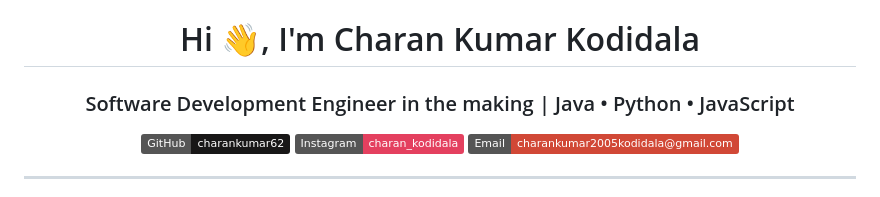
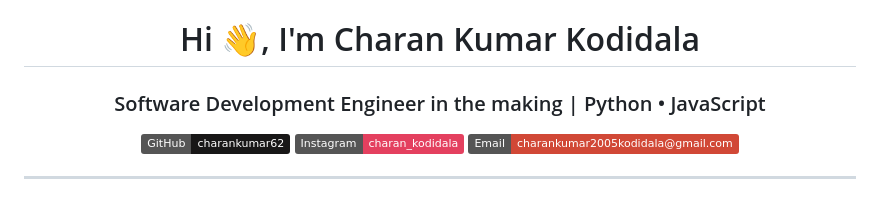
Before and after one commit to charankumar62/Portfilo, a Markdown page: README.md, the part around the change. Drawn GitHub-style; badges without logos.

Commit message:
Update skills listed in README
Removed 'Java' from the skills section in the README.

```diff
--- a/README.md
+++ b/README.md
@@ -1,5 +1,5 @@
 <h1 align="center">Hi 👋, I'm Charan Kumar Kodidala</h1>
-<h3 align="center">Software Development Engineer in the making | Java • Python • JavaScript</h3>
+<h3 align="center">Software Development Engineer in the making | Python • JavaScript</h3>
 
 <p align="center">
   <a href="https://github.com/charankumar62" target="_blank"><img src="https://img.shields.io/badge/GitHub-charankumar62-181717?style=flat&logo=github" /></a>
```
